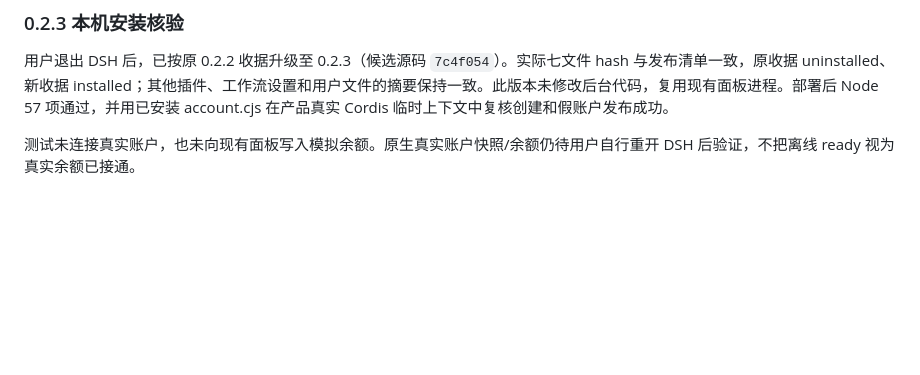
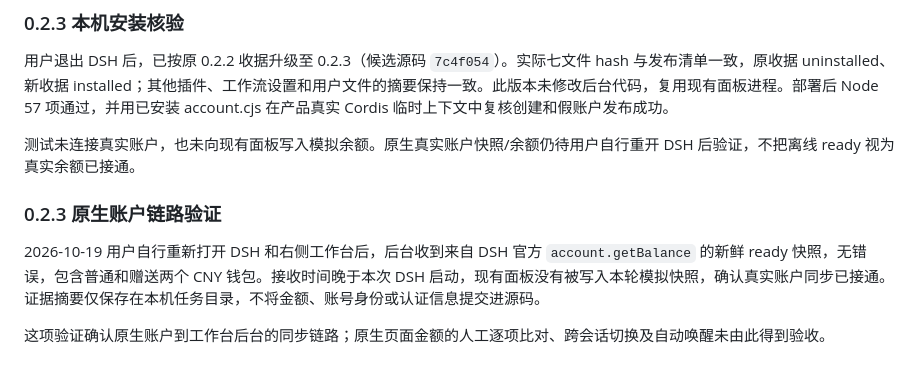
Before and after one commit to Gambler134201/multi-agent-collaboration, a Markdown page: docs/DSH_BRAIN_PLUGIN.md, the part around the change. GitHub-like rendering; blank space fills up the shorter version.

Commit message:
docs: confirm live native DSH balance snapshot

```diff
--- a/docs/DSH_BRAIN_PLUGIN.md
+++ b/docs/DSH_BRAIN_PLUGIN.md
@@ -249,3 +249,9 @@ DSH 由用户自行重新打开；真实账户快照、余额展示和原生会
 用户退出 DSH 后，已按原 0.2.2 收据升级至 0.2.3（候选源码 `7c4f054`）。实际七文件 hash 与发布清单一致，原收据 uninstalled、新收据 installed；其他插件、工作流设置和用户文件的摘要保持一致。此版本未修改后台代码，复用现有面板进程。部署后 Node 57 项通过，并用已安装 account.cjs 在产品真实 Cordis 临时上下文中复核创建和假账户发布成功。
 
 测试未连接真实账户，也未向现有面板写入模拟余额。原生真实账户快照/余额仍待用户自行重开 DSH 后验证，不把离线 ready 视为真实余额已接通。
+
+### 0.2.3 原生账户链路验证
+
+2026-10-19 用户自行重新打开 DSH 和右侧工作台后，后台收到来自 DSH 官方 `account.getBalance` 的新鲜 ready 快照，无错误，包含普通和赠送两个 CNY 钱包。接收时间晚于本次 DSH 启动，现有面板没有被写入本轮模拟快照，确认真实账户同步已接通。证据摘要仅保存在本机任务目录，不将金额、账号身份或认证信息提交进源码。
+
+这项验证确认原生账户到工作台后台的同步链路；原生页面金额的人工逐项比对、跨会话切换及自动唤醒未由此得到验收。
```
